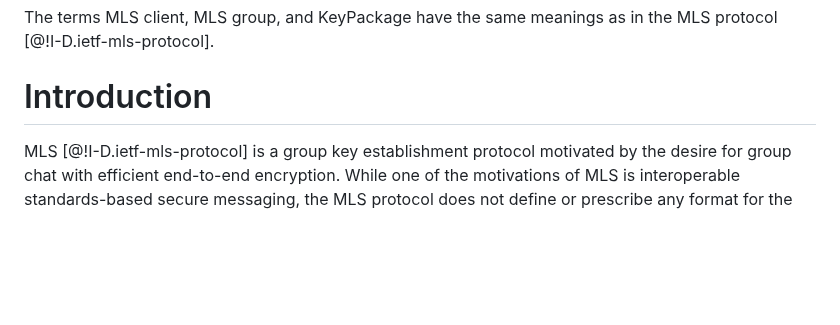
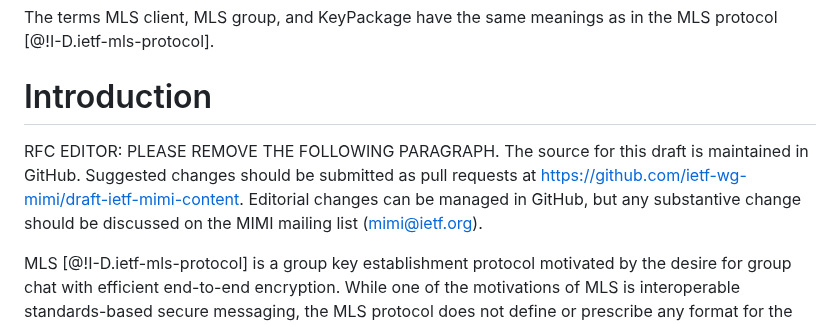
Before and after one commit to ietf-wg-mimi/draft-ietf-mimi-content, a Markdown page: draft-ietf-mimi-content.md, the part around the change. GitHub-like rendering; blank space fills up the shorter version.

Commit message:
Add github URL to draft

```diff
--- a/draft-ietf-mimi-content.md
+++ b/draft-ietf-mimi-content.md
@@ -39,6 +39,12 @@ The terms MLS client, MLS group, and KeyPackage have the same meanings as in
 the MLS protocol [@!I-D.ietf-mls-protocol].
 
 # Introduction
+
+RFC EDITOR: PLEASE REMOVE THE FOLLOWING PARAGRAPH. The source for
+this draft is maintained in GitHub. Suggested changes should be
+submitted as pull requests at https://github.com/ietf-wg-mimi/draft-ietf-mimi-content.
+Editorial changes can be managed in GitHub, but any substantive
+change should be discussed on the MIMI mailing list (mimi@ietf.org).
 
 MLS [@!I-D.ietf-mls-protocol] is a group key establishment protocol
 motivated by the desire for group chat with efficient end-to-end encryption.
```
